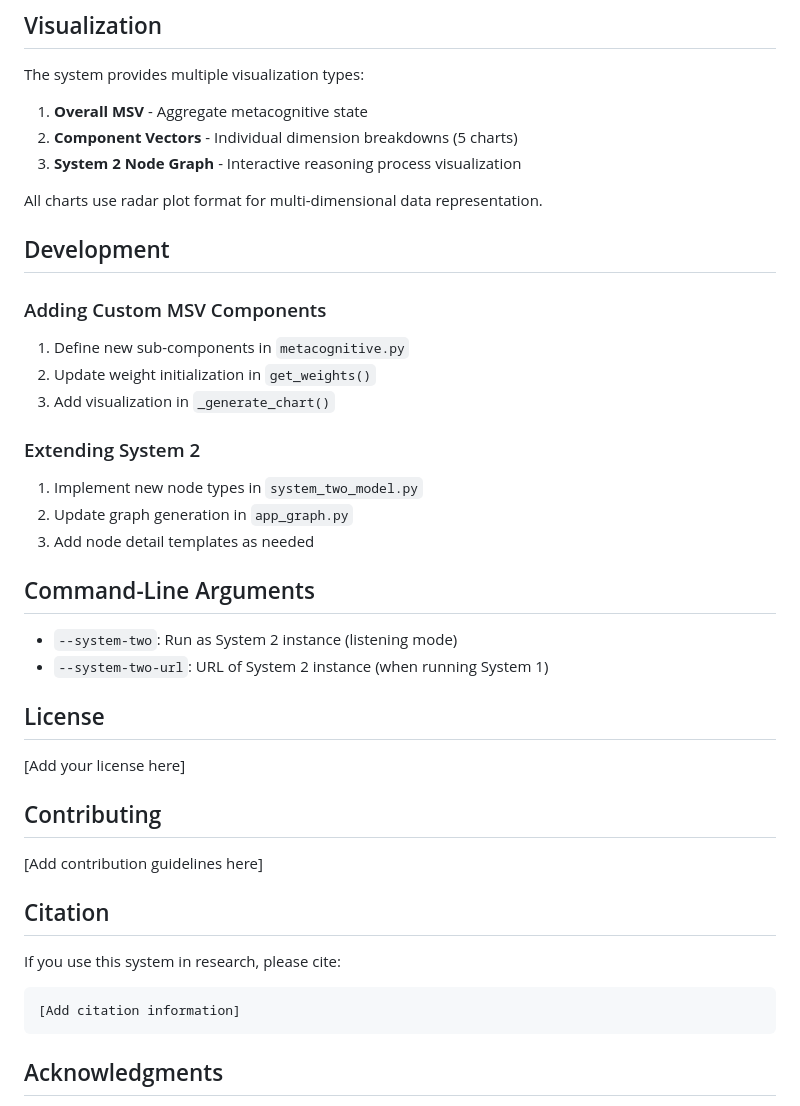
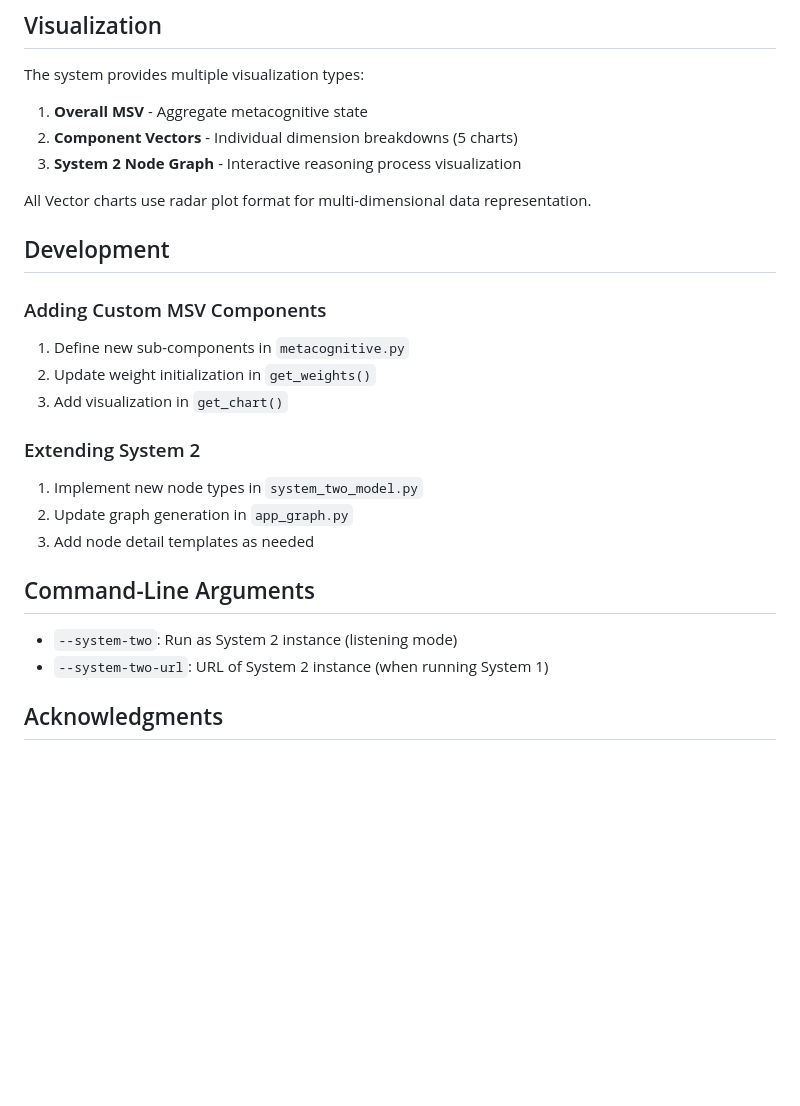
Before and after one commit to CharlesPDX/system_friends, a Markdown page: README.md, the part around one of its changes. Rendered like a GitHub page; blank space fills up the shorter version.

````diff
--- a/README.md
+++ b/README.md
@@ -160,7 +160,7 @@ The system provides multiple visualization types:
 2. **Component Vectors** - Individual dimension breakdowns (5 charts)
 3. **System 2 Node Graph** - Interactive reasoning process visualization
 
-All charts use radar plot format for multi-dimensional data representation.
+All Vector charts use radar plot format for multi-dimensional data representation.
 
 ## Development
 
@@ -168,7 +168,7 @@ All charts use radar plot format for multi-dimensional data representation.
 
 1. Define new sub-components in `metacognitive.py`
 2. Update weight initialization in `get_weights()`
-3. Add visualization in `_generate_chart()`
+3. Add visualization in `get_chart()`
 
 ### Extending System 2
 
@@ -181,21 +181,6 @@ All charts use radar plot format for multi-dimensional data representation.
 - `--system-two`: Run as System 2 instance (listening mode)
 - `--system-two-url`: URL of System 2 instance (when running System 1)
 
-## License
-
-[Add your license here]
-
-## Contributing
-
-[Add contribution guidelines here]
-
-## Citation
-
-If you use this system in research, please cite:
-
-```
-[Add citation information]
-```
 
 ## Acknowledgments
 
````
Also changed, not shown: other parts of README.md (+25 -25 lines).
